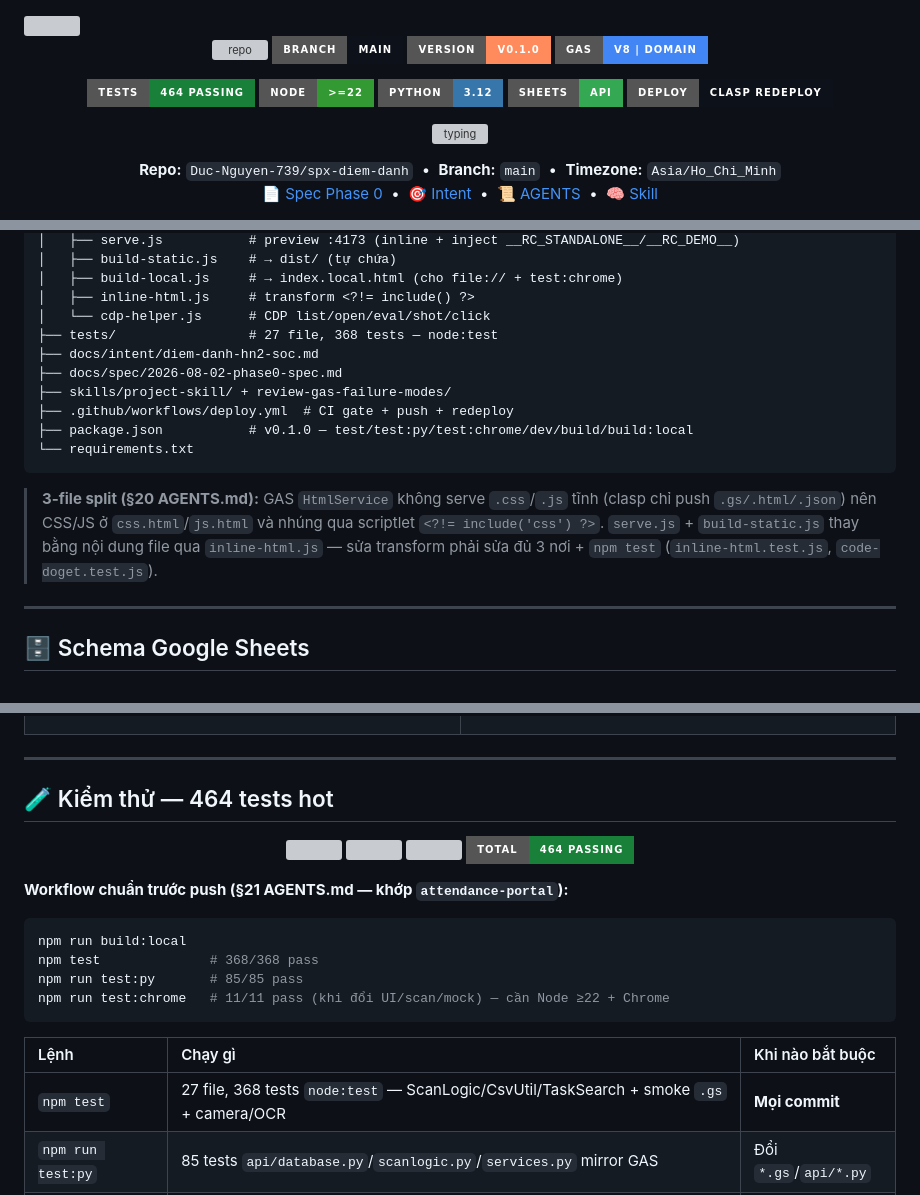
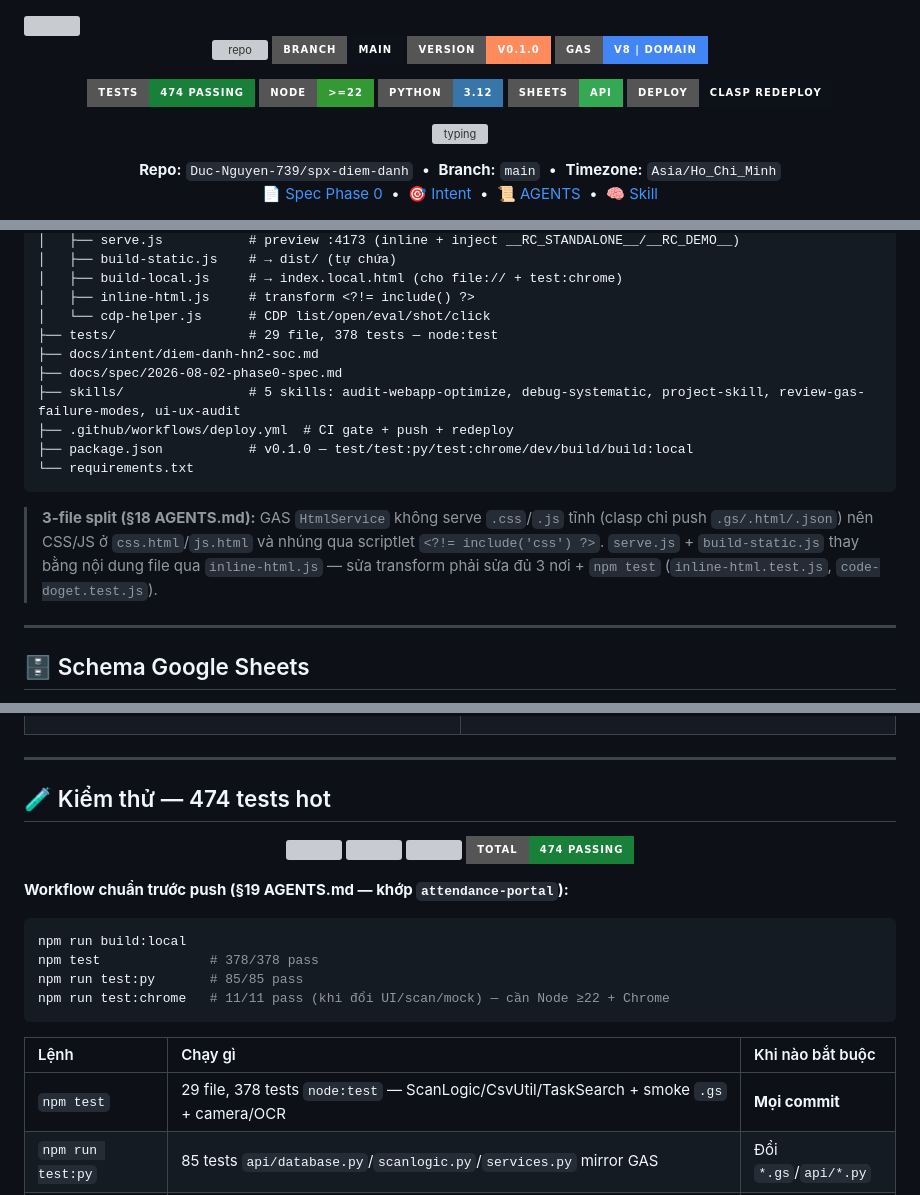
Before and after one commit to Duc-Nguyen-739/spx-diem-danh, a Markdown page: README.md, 3 parts joined by grey strips. Drawn GitHub-style; folded sections open; badges without logos; grey boxes are pictures that could not be loaded.

````diff
--- a/README.md
+++ b/README.md
@@ -8,7 +8,7 @@
 </p>
 
 <p align="center">
-  <img src="https://img.shields.io/badge/tests-464%20passing-188038?style=for-the-badge&logo=vitest&logoColor=white" alt="tests 464" />
+  <img src="https://img.shields.io/badge/tests-474%20passing-188038?style=for-the-badge&logo=vitest&logoColor=white" alt="tests 474" />
   <img src="https://img.shields.io/badge/Node-%3E%3D22-339933?style=for-the-badge&logo=nodedotjs&logoColor=white" alt="node" />
   <img src="https://img.shields.io/badge/Python-3.12-3776AB?style=for-the-badge&logo=python&logoColor=white" alt="python" />
   <img src="https://img.shields.io/badge/Sheets-API-34A853?style=for-the-badge&logo=googlesheets&logoColor=white" alt="sheets" />
@@ -194,16 +194,16 @@ spx-diem-danh/
 │   ├── build-local.js     # → index.local.html (cho file:// + test:chrome)
 │   ├── inline-html.js     # transform <?!= include() ?>
 │   └── cdp-helper.js      # CDP list/open/eval/shot/click
-├── tests/                 # 27 file, 368 tests — node:test
+├── tests/                 # 29 file, 378 tests — node:test
 ├── docs/intent/diem-danh-hn2-soc.md
 ├── docs/spec/2026-08-02-phase0-spec.md
-├── skills/project-skill/ + review-gas-failure-modes/
+├── skills/                # 5 skills: audit-webapp-optimize, debug-systematic, project-skill, review-gas-failure-modes, ui-ux-audit
 ├── .github/workflows/deploy.yml  # CI gate + push + redeploy
 ├── package.json           # v0.1.0 — test/test:py/test:chrome/dev/build/build:local
 └── requirements.txt
 ```
 
-> **3-file split (§20 AGENTS.md):** GAS `HtmlService` không serve `.css`/`.js` tĩnh (clasp chỉ push `.gs/.html/.json`) nên CSS/JS ở `css.html`/`js.html` và nhúng qua scriptlet `<?!= include('css') ?>`. `serve.js` + `build-static.js` thay bằng nội dung file qua `inline-html.js` — sửa transform phải sửa đủ 3 nơi + `npm test` (`inline-html.test.js`, `code-doget.test.js`).
+> **3-file split (§18 AGENTS.md):** GAS `HtmlService` không serve `.css`/`.js` tĩnh (clasp chỉ push `.gs/.html/.json`) nên CSS/JS ở `css.html`/`js.html` và nhúng qua scriptlet `<?!= include('css') ?>`. `serve.js` + `build-static.js` thay bằng nội dung file qua `inline-html.js` — sửa transform phải sửa đủ 3 nơi + `npm test` (`inline-html.test.js`, `code-doget.test.js`).
 
 </details>
 
@@ -295,27 +295,27 @@ Mock UI: mở `index.html` trực tiếp — `js.html` tự nạp `mock/mock-goo
 
 ---
 
-## 🧪 Kiểm thử — 464 tests hot
+## 🧪 Kiểm thử — 474 tests hot
 
 <p align="center">
-  <img src="https://img.shields.io/badge/Node-368%2F368-brightgreen?style=for-the-badge" />
+  <img src="https://img.shields.io/badge/Node-378%2F378-brightgreen?style=for-the-badge" />
   <img src="https://img.shields.io/badge/Python-85%2F85-brightgreen?style=for-the-badge" />
   <img src="https://img.shields.io/badge/Chrome-11%2F11-brightgreen?style=for-the-badge" />
-  <img src="https://img.shields.io/badge/total-464%20passing-188038?style=for-the-badge" />
+  <img src="https://img.shields.io/badge/total-474%20passing-188038?style=for-the-badge" />
 </p>
 
-**Workflow chuẩn trước push (§21 AGENTS.md — khớp `attendance-portal`):**
+**Workflow chuẩn trước push (§19 AGENTS.md — khớp `attendance-portal`):**
 
 ```bash
 npm run build:local
-npm test              # 368/368 pass
+npm test              # 378/378 pass
 npm run test:py       # 85/85 pass
 npm run test:chrome   # 11/11 pass (khi đổi UI/scan/mock) — cần Node ≥22 + Chrome
 ```
 
 | Lệnh | Chạy gì | Khi nào bắt buộc |
 | :--- | :------ | :--------------- |
-| `npm test` | 27 file, 368 tests `node:test` — ScanLogic/CsvUtil/TaskSearch + smoke `.gs` + camera/OCR | **Mọi commit** |
+| `npm test` | 29 file, 378 tests `node:test` — ScanLogic/CsvUtil/TaskSearch + smoke `.gs` + camera/OCR | **Mọi commit** |
 | `npm run test:py` | 85 tests `api/database.py`/`scanlogic.py`/`services.py` mirror GAS | Đổi `*.gs`/`api/*.py` |
 | `npm run test:chrome` | 11 checks CDP — boot `index.local.html` + mock → task list 30 rows / openScan / quét `Ops229444` / trùng / Dư / backToList | Đổi **UI/scan/mock** |
 
````
Also changed, not shown: other parts of README.md (+6 -6 lines), AGENTS.md (+1 -1 lines).
